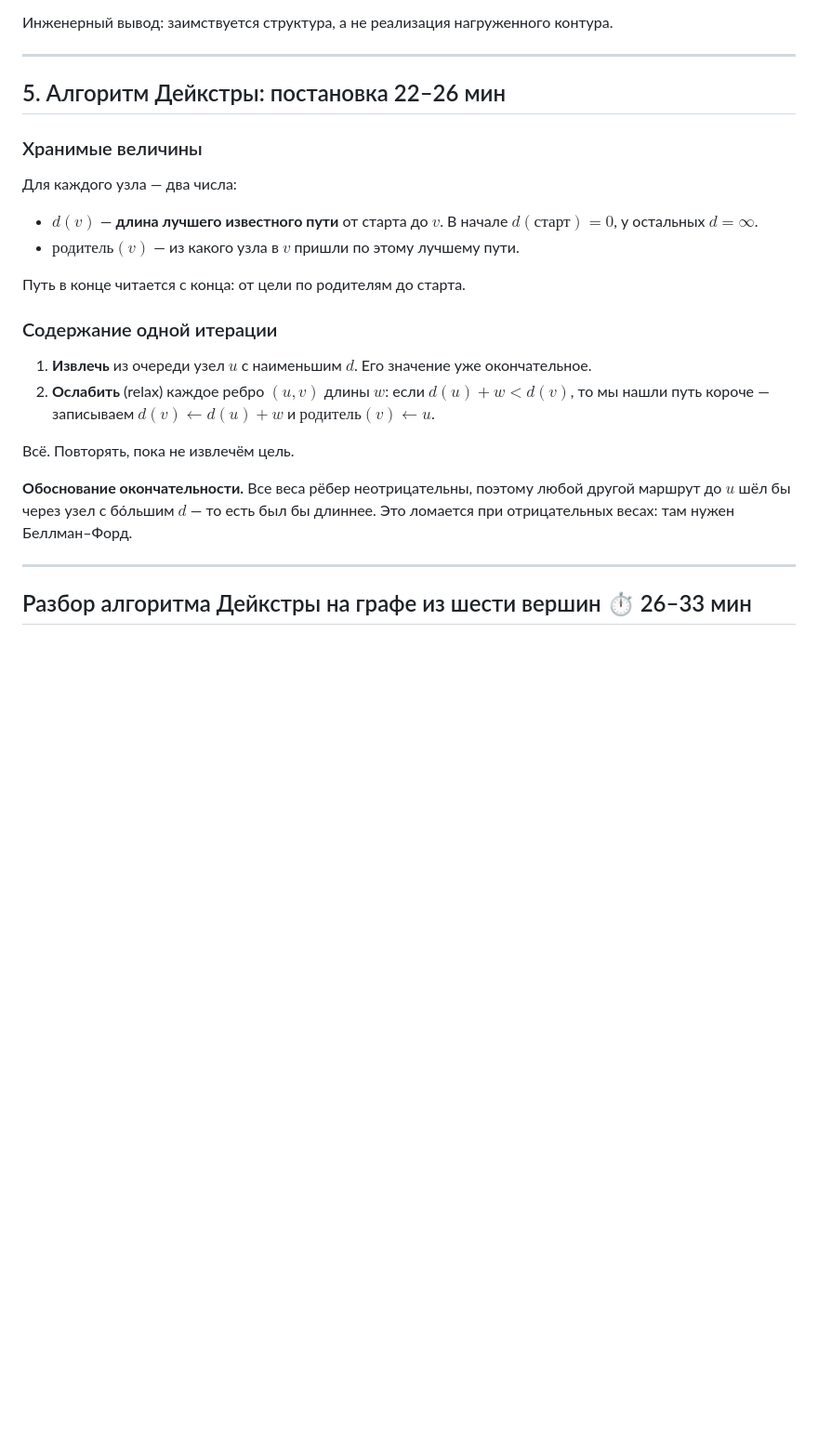
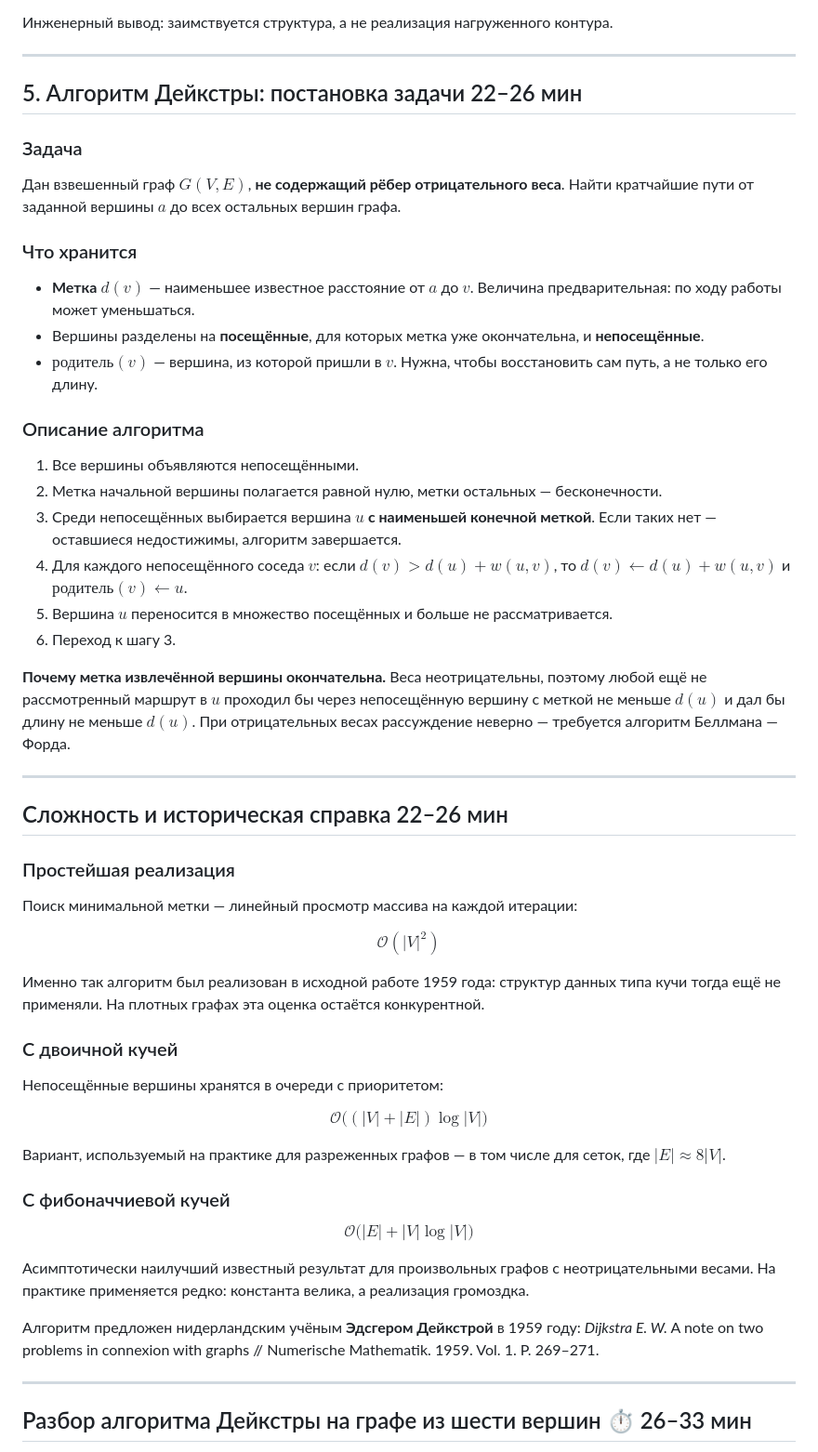
Before and after one commit to MrBoriska/lectures_robotics_planning, a Markdown page: lectures/lecture-02/lecture-02.md, the part around the change. Shown at 93% size. Rendered like a GitHub page; blank space fills up the shorter version.

Commit message:
Upd deikstra algo

```diff
--- a/lectures/lecture-02/lecture-02.md
+++ b/lectures/lecture-02/lecture-02.md
@@ -244,31 +244,34 @@ math: katex
 
 ---
 
-## 5. Алгоритм Дейкстры: постановка <span class="badge badge-time">22–26 мин</span>
+## 5. Алгоритм Дейкстры: постановка задачи <span class="badge badge-time">22–26 мин</span>
 
 <div class="grid-2">
 
 <div class="card">
 
-### Хранимые величины
+### Задача
 
-Для каждого узла — два числа:
+Дан взвешенный граф $G(V, E)$, **не содержащий рёбер отрицательного веса**. Найти кратчайшие пути от заданной вершины $a$ до всех остальных вершин графа.
 
-- $d(v)$ — **длина лучшего известного пути** от старта до $v$. В начале $d(\text{старт}) = 0$, у остальных $d = \infty$.
-- $\text{родитель}(v)$ — из какого узла в $v$ пришли по этому лучшему пути.
+### Что хранится
 
-Путь в конце читается с конца: от цели по родителям до старта.
+- **Метка** $d(v)$ — наименьшее известное расстояние от $a$ до $v$. Величина предварительная: по ходу работы может уменьшаться.
+- Вершины разделены на **посещённые**, для которых метка уже окончательна, и **непосещённые**.
+- $\text{родитель}(v)$ — вершина, из которой пришли в $v$. Нужна, чтобы восстановить сам путь, а не только его длину.
 
 </div>
 
 <div class="card card-accent">
 
-### Содержание одной итерации
+### Описание алгоритма
 
-1. **Извлечь** из очереди узел $u$ с наименьшим $d$. Его значение уже окончательное.
-2. **Ослабить** (relax) каждое ребро $(u, v)$ длины $w$: если $d(u) + w < d(v)$, то мы нашли путь короче — записываем $d(v) \leftarrow d(u) + w$ и $\text{родитель}(v) \leftarrow u$.
-
-Всё. Повторять, пока не извлечём цель.
+1. Все вершины объявляются непосещёнными.
+2. Метка начальной вершины полагается равной нулю, метки остальных — бесконечности.
+3. Среди непосещённых выбирается вершина $u$ **с наименьшей конечной меткой**. Если таких нет — оставшиеся недостижимы, алгоритм завершается.
+4. Для каждого непосещённого соседа $v$: если $d(v) > d(u) + w(u, v)$, то $d(v) \leftarrow d(u) + w(u, v)$ и $\text{родитель}(v) \leftarrow u$.
+5. Вершина $u$ переносится в множество посещённых и больше не рассматривается.
+6. Переход к шагу 3.
 
 </div>
 
@@ -276,7 +279,55 @@ math: katex
 
 <div class="card card-alert mt-2 text-sm">
 
-**Обоснование окончательности.** Все веса рёбер неотрицательны, поэтому любой другой маршрут до $u$ шёл бы через узел с бо́льшим $d$ — то есть был бы длиннее. Это ломается при отрицательных весах: там нужен Беллман–Форд.
+**Почему метка извлечённой вершины окончательна.** Веса неотрицательны, поэтому любой ещё не рассмотренный маршрут в $u$ проходил бы через непосещённую вершину с меткой не меньше $d(u)$ и дал бы длину не меньше $d(u)$. При отрицательных весах рассуждение неверно — требуется алгоритм Беллмана — Форда.
+
+</div>
+
+---
+
+## Сложность и историческая справка <span class="badge badge-time">22–26 мин</span>
+
+<div class="grid-3">
+
+<div class="card">
+
+### Простейшая реализация
+
+Поиск минимальной метки — линейный просмотр массива на каждой итерации:
+
+$$\mathcal{O}(|V|^2)$$
+
+Именно так алгоритм был реализован в исходной работе 1959 года: структур данных типа кучи тогда ещё не применяли. На плотных графах эта оценка остаётся конкурентной.
+
+</div>
+
+<div class="card card-accent">
+
+### С двоичной кучей
+
+Непосещённые вершины хранятся в очереди с приоритетом:
+
+$$\mathcal{O}\big((|V| + |E|)\log |V|\big)$$
+
+Вариант, используемый на практике для разреженных графов — в том числе для сеток, где $|E| \approx 8|V|$.
+
+</div>
+
+<div class="card card-alert">
+
+### С фибоначчиевой кучей
+
+$$\mathcal{O}\big(|E| + |V| \log |V|\big)$$
+
+Асимптотически наилучший известный результат для произвольных графов с неотрицательными весами. На практике применяется редко: константа велика, а реализация громоздка.
+
+</div>
+
+</div>
+
+<div class="card mt-2 text-sm">
+
+Алгоритм предложен нидерландским учёным **Эдсгером Дейкстрой** в 1959 году: *Dijkstra E. W.* A note on two problems in connexion with graphs // Numerische Mathematik. 1959. Vol. 1. P. 269–271.
 
 </div>
 
```
Also changed, not shown: lectures/lecture-02/timing.md (+11 -11 lines).
